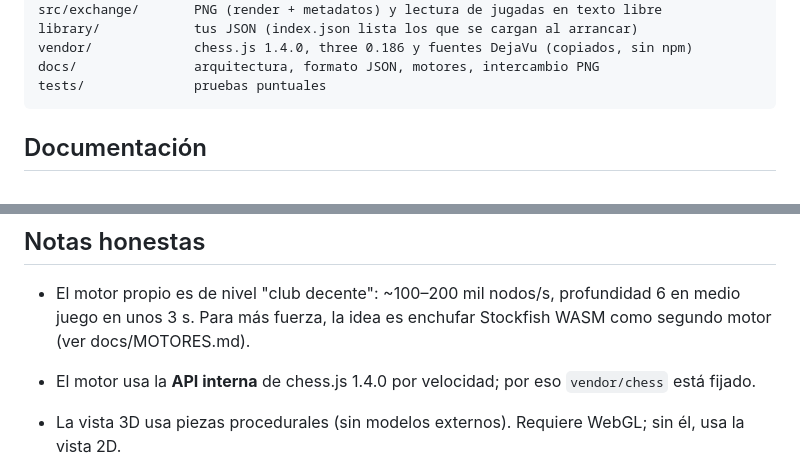
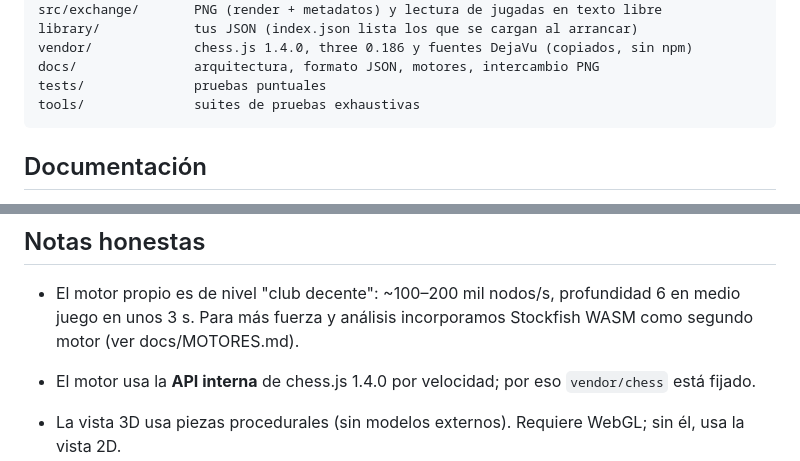
Before and after one commit to mialmoga/Ajedrez-Lab, a Markdown page: README.md, 2 parts joined by grey strips. GitHub-like rendering.

Commit message:
Update README with tools directory and Stockfish notes
Added tools directory for exhaustive test suites and updated notes on Stockfish integration.

````diff
--- a/README.md
+++ b/README.md
@@ -74,6 +74,7 @@ library/            tus JSON (index.json lista los que se cargan al arrancar)
 vendor/             chess.js 1.4.0, three 0.186 y fuentes DejaVu (copiados, sin npm)
 docs/               arquitectura, formato JSON, motores, intercambio PNG
 tests/              pruebas puntuales
+tools/              suites de pruebas exhaustivas
 ```
 
 ## Documentación
@@ -87,7 +88,7 @@ tests/              pruebas puntuales
 ## Notas honestas
 
 - El motor propio es de nivel "club decente": ~100–200 mil nodos/s, profundidad 6 en medio juego en
-  unos 3 s. Para más fuerza, la idea es enchufar Stockfish WASM como segundo motor (ver docs/MOTORES.md).
+  unos 3 s. Para más fuerza y análisis incorporamos Stockfish WASM como segundo motor (ver docs/MOTORES.md).
 - El motor usa la **API interna** de chess.js 1.4.0 por velocidad; por eso `vendor/chess` está fijado.
 - La vista 3D usa piezas procedurales (sin modelos externos). Requiere WebGL; sin él, usa la vista 2D.
 
````
